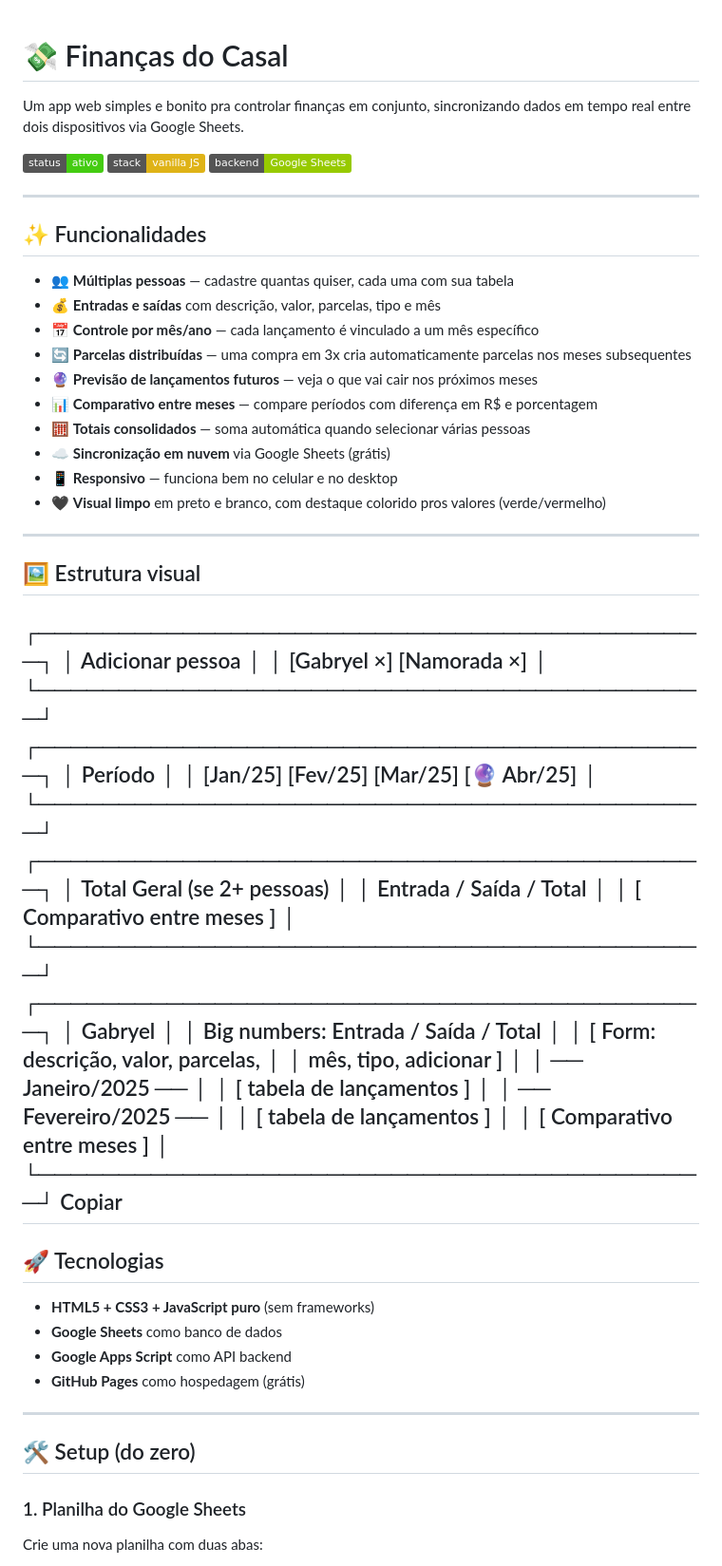
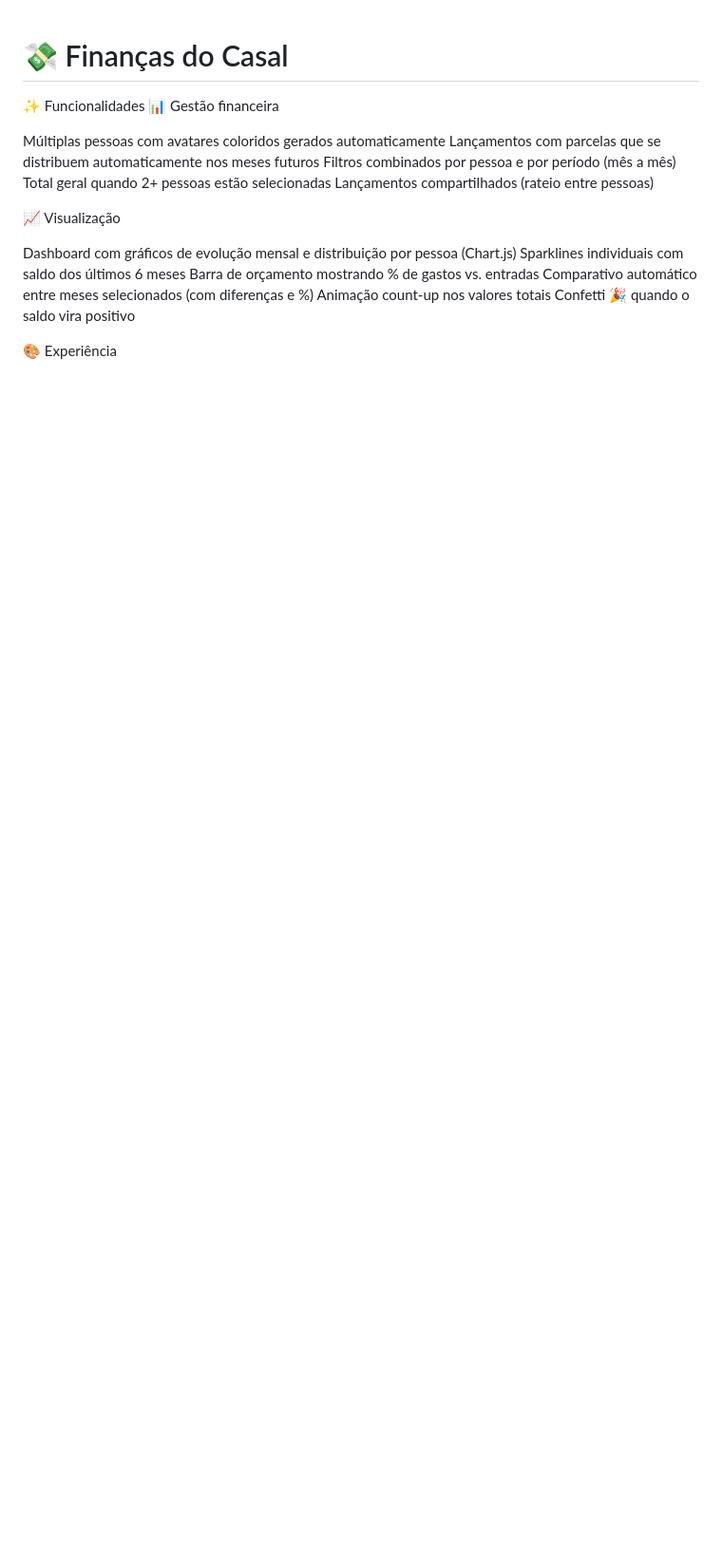
Before and after one commit to GabryLeo/financas-casal, a Markdown page: README.md, the part around one of its changes. Shown at 95% size. Drawn GitHub-style; badges without logos; blank space fills up the shorter version.

Commit message:
Revise README for clarity and additional features
Updated README to enhance feature descriptions and structure.

```diff
--- a/README.md
+++ b/README.md
@@ -1,68 +1,22 @@
 # 💸 Finanças do Casal
 
-Um app web simples e bonito pra controlar finanças em conjunto, sincronizando dados em tempo real entre dois dispositivos via Google Sheets.
+✨ Funcionalidades
+📊 Gestão financeira
 
-![Badge](https://img.shields.io/badge/status-ativo-success)
-![Badge](https://img.shields.io/badge/stack-vanilla%20JS-yellow)
-![Badge](https://img.shields.io/badge/backend-Google%20Sheets-green)
+Múltiplas pessoas com avatares coloridos gerados automaticamente
+Lançamentos com parcelas que se distribuem automaticamente nos meses futuros
+Filtros combinados por pessoa e por período (mês a mês)
+Total geral quando 2+ pessoas estão selecionadas
+Lançamentos compartilhados (rateio entre pessoas)
 
----
+📈 Visualização
 
-## ✨ Funcionalidades
+Dashboard com gráficos de evolução mensal e distribuição por pessoa (Chart.js)
+Sparklines individuais com saldo dos últimos 6 meses
+Barra de orçamento mostrando % de gastos vs. entradas
+Comparativo automático entre meses selecionados (com diferenças e %)
+Animação count-up nos valores totais
+Confetti 🎉 quando o saldo vira positivo
 
-- 👥 **Múltiplas pessoas** — cadastre quantas quiser, cada uma com sua tabela
-- 💰 **Entradas e saídas** com descrição, valor, parcelas, tipo e mês
-- 📅 **Controle por mês/ano** — cada lançamento é vinculado a um mês específico
-- 🔄 **Parcelas distribuídas** — uma compra em 3x cria automaticamente parcelas nos meses subsequentes
-- 🔮 **Previsão de lançamentos futuros** — veja o que vai cair nos próximos meses
-- 📊 **Comparativo entre meses** — compare períodos com diferença em R$ e porcentagem
-- 🧮 **Totais consolidados** — soma automática quando selecionar várias pessoas
-- ☁️ **Sincronização em nuvem** via Google Sheets (grátis)
-- 📱 **Responsivo** — funciona bem no celular e no desktop
-- 🖤 **Visual limpo** em preto e branco, com destaque colorido pros valores (verde/vermelho)
+🎨 Experiência
 
----
-
-## 🖼️ Estrutura visual
-┌──────────────────────────────────────────┐
-│  Adicionar pessoa                        │
-│  [Gabryel ×] [Namorada ×]                │
-└──────────────────────────────────────────┘
-┌──────────────────────────────────────────┐
-│  Período                                 │
-│  [Jan/25] [Fev/25] [Mar/25] [🔮 Abr/25]  │
-└──────────────────────────────────────────┘
-┌──────────────────────────────────────────┐
-│  Total Geral (se 2+ pessoas)             │
-│  Entrada / Saída / Total                 │
-│  [ Comparativo entre meses ]             │
-└──────────────────────────────────────────┘
-┌──────────────────────────────────────────┐
-│  Gabryel                                 │
-│  Big numbers: Entrada / Saída / Total    │
-│  [ Form: descrição, valor, parcelas,     │
-│    mês, tipo, adicionar ]                │
-│  ── Janeiro/2025 ──                      │
-│  [ tabela de lançamentos ]               │
-│  ── Fevereiro/2025 ──                    │
-│  [ tabela de lançamentos ]               │
-│  [ Comparativo entre meses ]             │
-└──────────────────────────────────────────┘
-Copiar
----
-
-## 🚀 Tecnologias
-
-- **HTML5 + CSS3 + JavaScript puro** (sem frameworks)
-- **Google Sheets** como banco de dados
-- **Google Apps Script** como API backend
-- **GitHub Pages** como hospedagem (grátis)
-
----
-
-## 🛠️ Setup (do zero)
-
-### 1. Planilha do Google Sheets
-
-Crie uma nova planilha com duas abas:
-
```
Also changed, not shown: other parts of README.md (+73 -94 lines).
